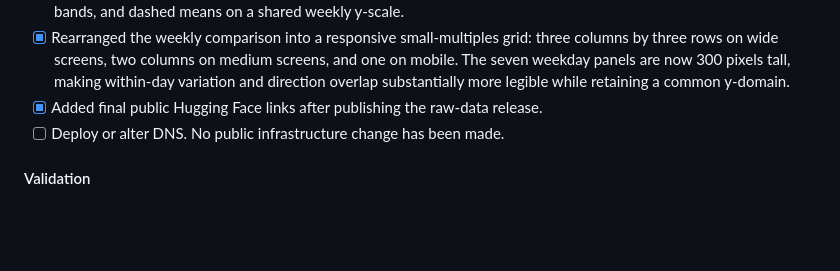
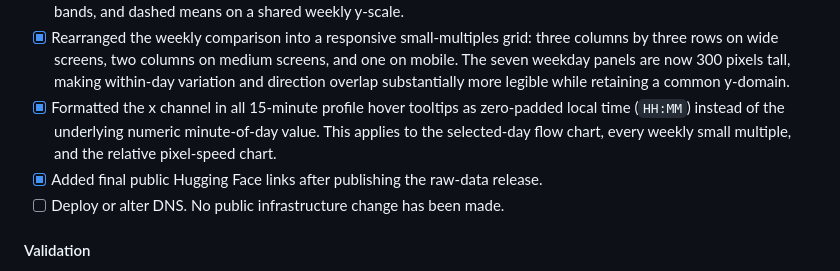
Before and after one commit to jwt625/bay-bridge-traffic-cam, a Markdown page: docs/RFD-014-HISTORICAL_TRAFFIC_ARCHIVE_STATIC_OPEN_DATA_SITE.md, the part around the change. Drawn GitHub-style; blank space fills up the shorter version.

```diff
--- a/docs/RFD-014-HISTORICAL_TRAFFIC_ARCHIVE_STATIC_OPEN_DATA_SITE.md
+++ b/docs/RFD-014-HISTORICAL_TRAFFIC_ARCHIVE_STATIC_OPEN_DATA_SITE.md
@@ -320,6 +320,10 @@ Derived snapshot inventory:
   and one on mobile. The seven weekday panels are now 300 pixels tall, making
   within-day variation and direction overlap substantially more legible while
   retaining a common y-domain.
+- [x] Formatted the x channel in all 15-minute profile hover tooltips as
+  zero-padded local time (`HH:MM`) instead of the underlying numeric
+  minute-of-day value. This applies to the selected-day flow chart, every
+  weekly small multiple, and the relative pixel-speed chart.
 - [x] Added final public Hugging Face links after publishing the raw-data
   release.
 - [ ] Deploy or alter DNS. No public infrastructure change has been made.
```
Also changed, not shown: site/src/patterns.md (+9 -3 lines).
